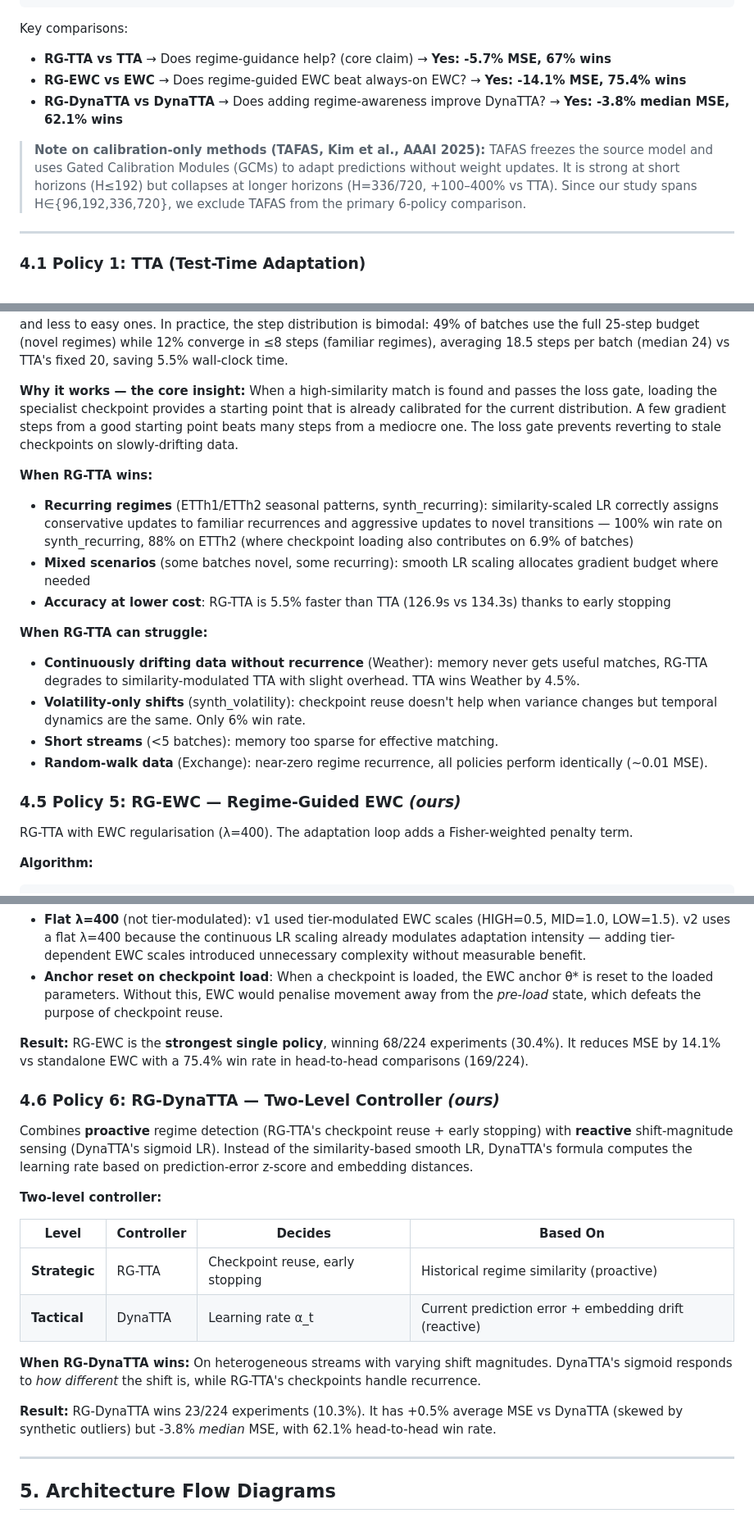
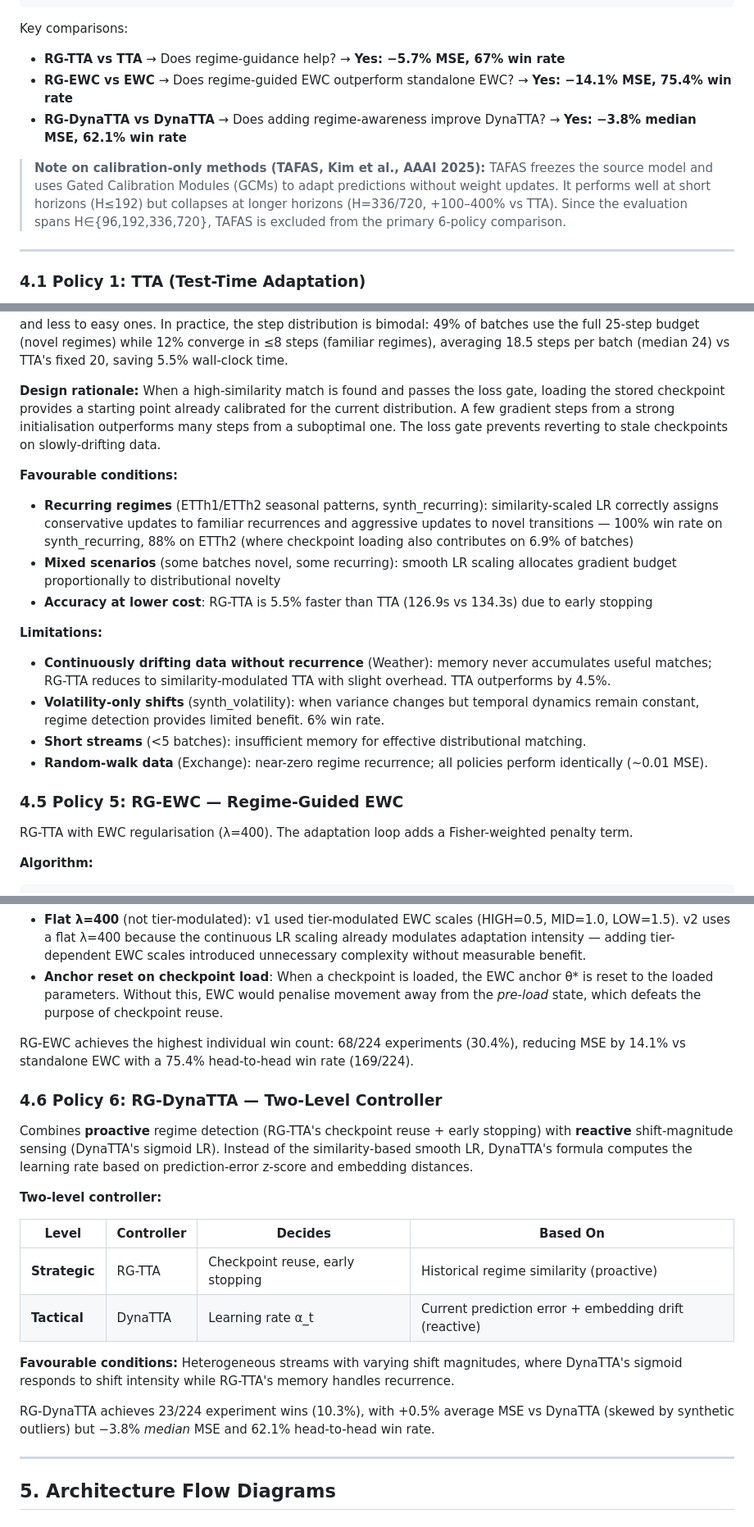
Before and after one commit to IndarKarhana/RGTTA-Regime-Guided-Test-Time-Adaptation, a Markdown page: README.md, 3 parts joined by grey strips. Shown at 82% size. Rendered like a GitHub page.

````diff
--- a/README.md
+++ b/README.md
@@ -136,11 +136,11 @@ RG-DynaTTA                       → RG-TTA + DynaTTA sigmoid LR (proactive + re
 ```
 
 Key comparisons:
-- **RG-TTA vs TTA** → Does regime-guidance help? (core claim) → **Yes: -5.7% MSE, 67% wins**
-- **RG-EWC vs EWC** → Does regime-guided EWC beat always-on EWC? → **Yes: -14.1% MSE, 75.4% wins**
-- **RG-DynaTTA vs DynaTTA** → Does adding regime-awareness improve DynaTTA? → **Yes: -3.8% median MSE, 62.1% wins**
+- **RG-TTA vs TTA** → Does regime-guidance help? → **Yes: −5.7% MSE, 67% win rate**
+- **RG-EWC vs EWC** → Does regime-guided EWC outperform standalone EWC? → **Yes: −14.1% MSE, 75.4% win rate**
+- **RG-DynaTTA vs DynaTTA** → Does adding regime-awareness improve DynaTTA? → **Yes: −3.8% median MSE, 62.1% win rate**
 
-> **Note on calibration-only methods (TAFAS, Kim et al., AAAI 2025):** TAFAS freezes the source model and uses Gated Calibration Modules (GCMs) to adapt predictions without weight updates. It is strong at short horizons (H≤192) but collapses at longer horizons (H=336/720, +100–400% vs TTA). Since our study spans H∈{96,192,336,720}, we exclude TAFAS from the primary 6-policy comparison.
+> **Note on calibration-only methods (TAFAS, Kim et al., AAAI 2025):** TAFAS freezes the source model and uses Gated Calibration Modules (GCMs) to adapt predictions without weight updates. It performs well at short horizons (H≤192) but collapses at longer horizons (H=336/720, +100–400% vs TTA). Since the evaluation spans H∈{96,192,336,720}, TAFAS is excluded from the primary 6-policy comparison.
 
 ---
 
@@ -300,20 +300,20 @@ Continuous regime-guided adaptation with similarity-scaled LR, loss-gated checkp
 
 v1 used three fixed tiers: HIGH (sim≥0.85, K=10), MID (0.55≤sim<0.85, K=20), LOW (sim<0.55, K=30). This had two problems: (1) hard thresholds caused discontinuities — a batch at sim=0.849 got 20 steps while sim=0.851 got 10, despite near-identical distributions; (2) fixed step counts couldn't adapt to batch difficulty. v2 replaces this with continuous LR scaling and loss-driven early stopping, which naturally allocates more effort to difficult batches and less to easy ones. In practice, the step distribution is bimodal: 49% of batches use the full 25-step budget (novel regimes) while 12% converge in ≤8 steps (familiar regimes), averaging 18.5 steps per batch (median 24) vs TTA's fixed 20, saving 5.5% wall-clock time.
 
-**Why it works — the core insight:** When a high-similarity match is found and passes the loss gate, loading the specialist checkpoint provides a starting point that is already calibrated for the current distribution. A few gradient steps from a good starting point beats many steps from a mediocre one. The loss gate prevents reverting to stale checkpoints on slowly-drifting data.
+**Design rationale:** When a high-similarity match is found and passes the loss gate, loading the stored checkpoint provides a starting point already calibrated for the current distribution. A few gradient steps from a strong initialisation outperforms many steps from a suboptimal one. The loss gate prevents reverting to stale checkpoints on slowly-drifting data.
 
-**When RG-TTA wins:**
+**Favourable conditions:**
 - **Recurring regimes** (ETTh1/ETTh2 seasonal patterns, synth_recurring): similarity-scaled LR correctly assigns conservative updates to familiar recurrences and aggressive updates to novel transitions — 100% win rate on synth_recurring, 88% on ETTh2 (where checkpoint loading also contributes on 6.9% of batches)
-- **Mixed scenarios** (some batches novel, some recurring): smooth LR scaling allocates gradient budget where needed
-- **Accuracy at lower cost**: RG-TTA is 5.5% faster than TTA (126.9s vs 134.3s) thanks to early stopping
+- **Mixed scenarios** (some batches novel, some recurring): smooth LR scaling allocates gradient budget proportionally to distributional novelty
+- **Accuracy at lower cost**: RG-TTA is 5.5% faster than TTA (126.9s vs 134.3s) due to early stopping
 
-**When RG-TTA can struggle:**
-- **Continuously drifting data without recurrence** (Weather): memory never gets useful matches, RG-TTA degrades to similarity-modulated TTA with slight overhead. TTA wins Weather by 4.5%.
-- **Volatility-only shifts** (synth_volatility): checkpoint reuse doesn't help when variance changes but temporal dynamics are the same. Only 6% win rate.
-- **Short streams** (<5 batches): memory too sparse for effective matching.
-- **Random-walk data** (Exchange): near-zero regime recurrence, all policies perform identically (~0.01 MSE).
+**Limitations:**
+- **Continuously drifting data without recurrence** (Weather): memory never accumulates useful matches; RG-TTA reduces to similarity-modulated TTA with slight overhead. TTA outperforms by 4.5%.
+- **Volatility-only shifts** (synth_volatility): when variance changes but temporal dynamics remain constant, regime detection provides limited benefit. 6% win rate.
+- **Short streams** (<5 batches): insufficient memory for effective distributional matching.
+- **Random-walk data** (Exchange): near-zero regime recurrence; all policies perform identically (~0.01 MSE).
 
-### 4.5 Policy 5: RG-EWC — Regime-Guided EWC *(ours)*
+### 4.5 Policy 5: RG-EWC — Regime-Guided EWC
 
 RG-TTA with EWC regularisation (λ=400). The adaptation loop adds a Fisher-weighted penalty term.
 
@@ -338,9 +338,9 @@ RG-TTA with EWC regularisation (λ=400). The adaptation loop adds a Fisher-weigh
 - **Flat λ=400** (not tier-modulated): v1 used tier-modulated EWC scales (HIGH=0.5, MID=1.0, LOW=1.5). v2 uses a flat λ=400 because the continuous LR scaling already modulates adaptation intensity — adding tier-dependent EWC scales introduced unnecessary complexity without measurable benefit.
 - **Anchor reset on checkpoint load**: When a checkpoint is loaded, the EWC anchor θ* is reset to the loaded parameters. Without this, EWC would penalise movement away from the *pre-load* state, which defeats the purpose of checkpoint reuse.
 
-**Result:** RG-EWC is the **strongest single policy**, winning 68/224 experiments (30.4%). It reduces MSE by 14.1% vs standalone EWC with a 75.4% win rate in head-to-head comparisons (169/224).
+RG-EWC achieves the highest individual win count: 68/224 experiments (30.4%), reducing MSE by 14.1% vs standalone EWC with a 75.4% head-to-head win rate (169/224).
 
-### 4.6 Policy 6: RG-DynaTTA — Two-Level Controller *(ours)*
+### 4.6 Policy 6: RG-DynaTTA — Two-Level Controller
 
 Combines **proactive** regime detection (RG-TTA's checkpoint reuse + early stopping) with **reactive** shift-magnitude sensing (DynaTTA's sigmoid LR). Instead of the similarity-based smooth LR, DynaTTA's formula computes the learning rate based on prediction-error z-score and embedding distances.
 
@@ -351,9 +351,9 @@ Combines **proactive** regime detection (RG-TTA's checkpoint reuse + early stopp
 | **Strategic** | RG-TTA | Checkpoint reuse, early stopping | Historical regime similarity (proactive) |
 | **Tactical** | DynaTTA | Learning rate α_t | Current prediction error + embedding drift (reactive) |
 
-**When RG-DynaTTA wins:** On heterogeneous streams with varying shift magnitudes. DynaTTA's sigmoid responds to *how different* the shift is, while RG-TTA's checkpoints handle recurrence.
+**Favourable conditions:** Heterogeneous streams with varying shift magnitudes, where DynaTTA's sigmoid responds to shift intensity while RG-TTA's memory handles recurrence.
 
-**Result:** RG-DynaTTA wins 23/224 experiments (10.3%). It has +0.5% average MSE vs DynaTTA (skewed by synthetic outliers) but -3.8% *median* MSE, with 62.1% head-to-head win rate.
+RG-DynaTTA achieves 23/224 experiment wins (10.3%), with +0.5% average MSE vs DynaTTA (skewed by synthetic outliers) but −3.8% *median* MSE and 62.1% head-to-head win rate.
 
 ---
 
````
Also changed, not shown: other parts of README.md (+13 -13 lines).
